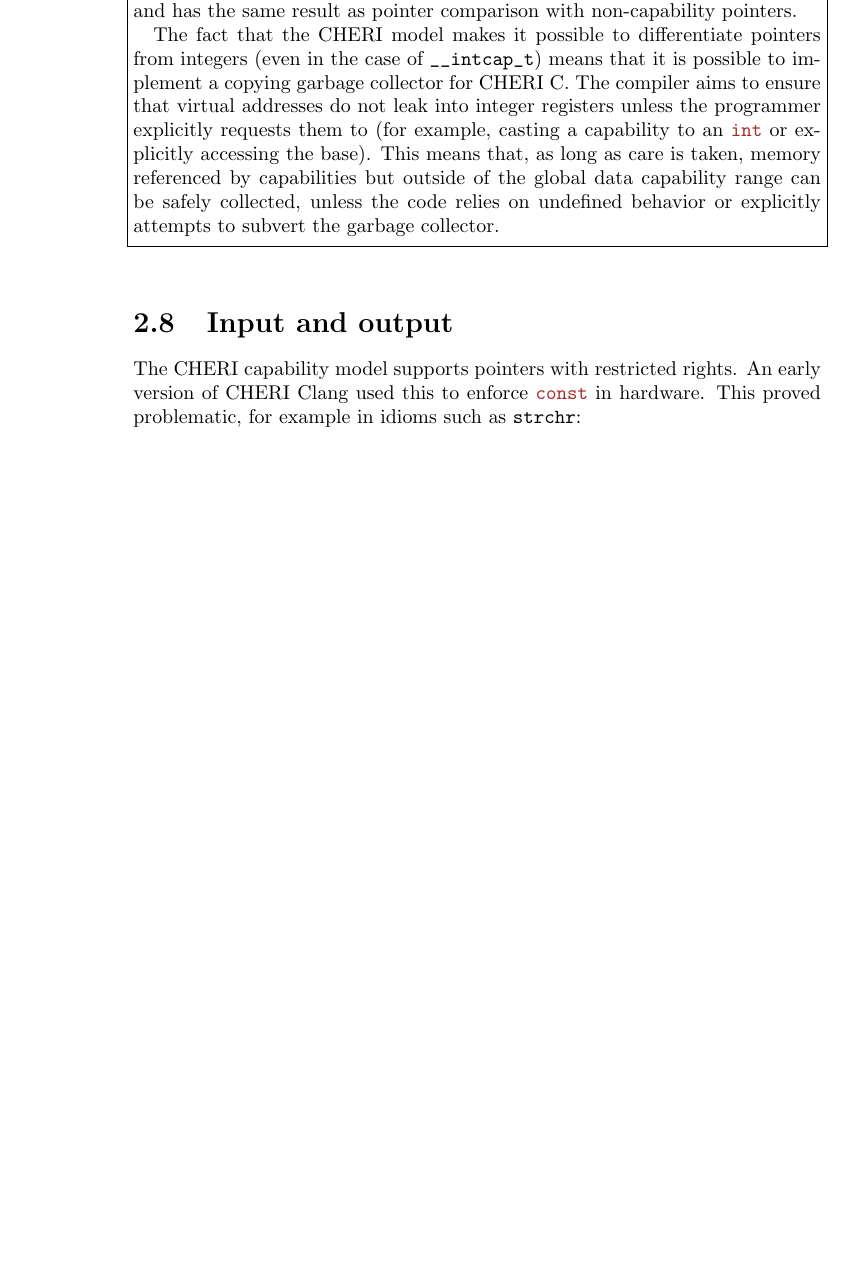
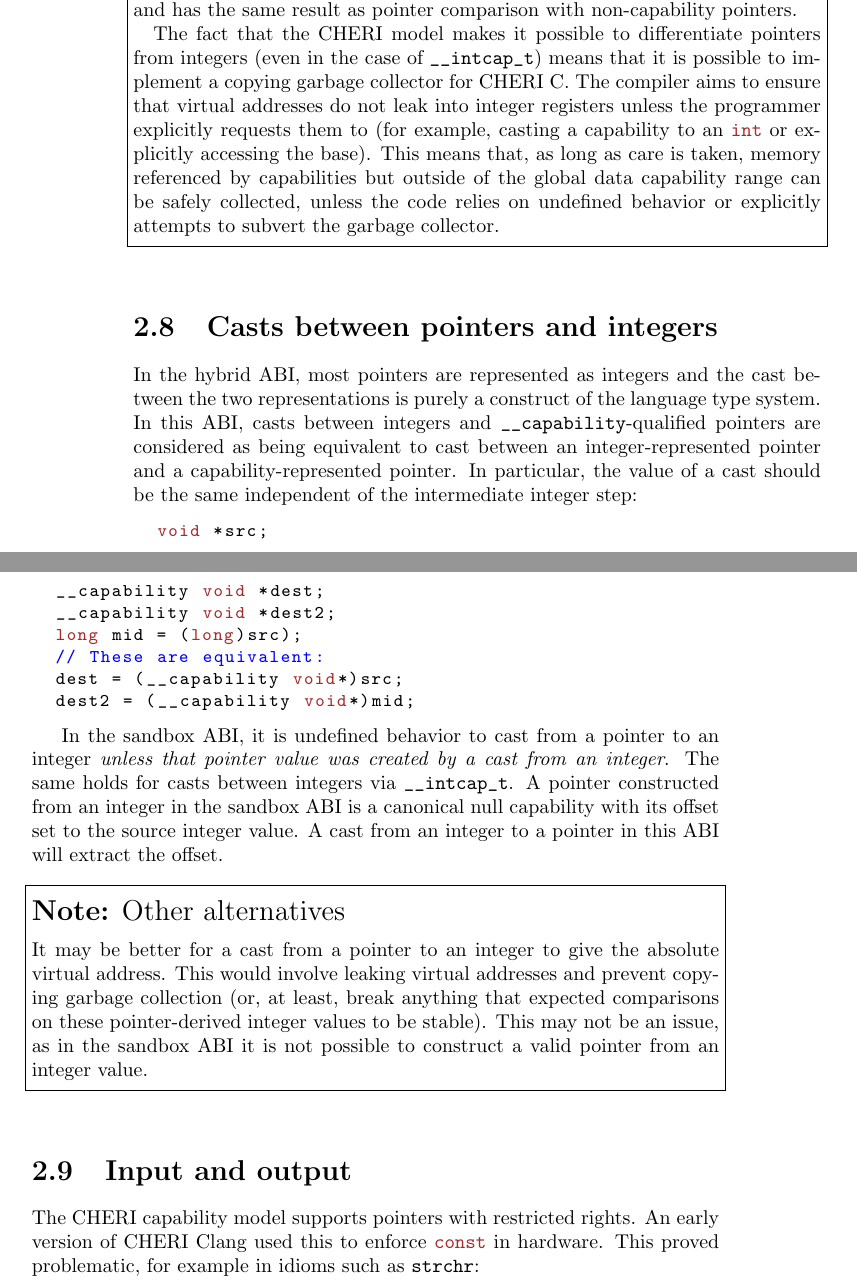
Before and after one commit to CTSRD-CHERI/CompilerDoc, a LaTeX book (CompilerDoc.tex, which reads CCompiler/CCompiler.tex): part of page 10 of 25 before the commit and two parts of pages 10 and 11 of 25 after it, the two joined at a grey line, cut so that both start at the same text, the shorter picture padded with empty space. Compiled offline with pdfLaTeX.

Commit message:
Explain a bit about how casts between integer and pointer types are implemented.
Fixes #3

```diff
--- a/CCompiler/CCompiler.tex
+++ b/CCompiler/CCompiler.tex
@@ -243,6 +243,32 @@ The compiler aims to ensure that virtual addresses do not leak into integer regi
 This means that, as long as care is taken, memory referenced by capabilities but outside of the global data capability range can be safely collected, unless the code relies on undefined behavior or explicitly attempts to subvert the garbage collector.
 \end{notebox}
 
+\section{Casts between pointers and integers}
+
+In the hybrid ABI, most pointers are represented as integers and the cast between the two representations is purely a construct of the language type system.
+In this ABI, casts between integers and \ccode{__capability}-qualified pointers are considered as being equivalent to cast between an integer-represented pointer and a capability-represented pointer.
+In particular, the value of a cast should be the same independent of the intermediate integer step:
+\begin{csnippet}
+	void *src;
+	__capability void *dest;
+	__capability void *dest2;
+	long mid = (long)src);
+	// These are equivalent:
+	dest = (__capability void*)src;
+	dest2 = (__capability void*)mid;
+\end{csnippet}
+
+In the \sandboxABI, it is undefined behavior to cast from a pointer to an integer \textit{unless that pointer value was created by a cast from an integer}.
+The same holds for casts between integers via \ccode{__intcap_t}.
+A pointer constructed from an integer in the \sandboxABI{} is a canonical null capability with its offset set to the source integer value.
+A cast from an integer to a pointer in this ABI will extract the offset.
+
+\begin{notebox}{Other alternatives}
+	It may be better for a cast from a pointer to an integer to give the absolute virtual address.
+	This would involve leaking virtual addresses and prevent copying garbage collection (or, at least, break anything that expected comparisons on these pointer-derived integer values to be stable).
+	This may not be an issue, as in the \sandboxABI{} it is not possible to construct a valid pointer from an integer value.
+\end{notebox}
+
 \section{Input and output}
 
 The CHERI capability model supports pointers with restricted rights.
```
